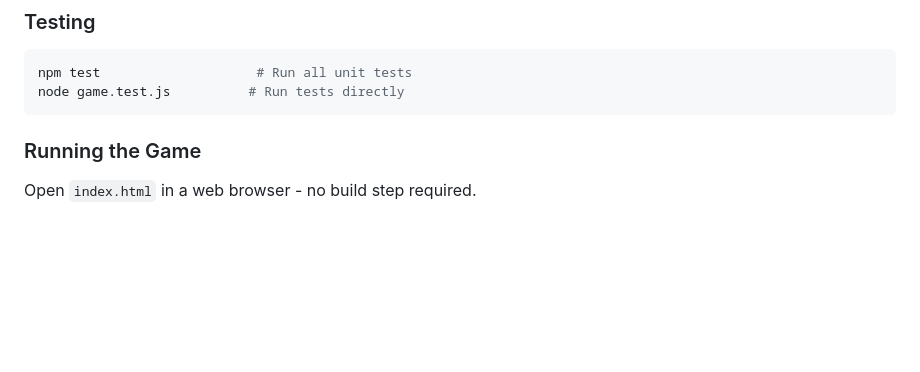
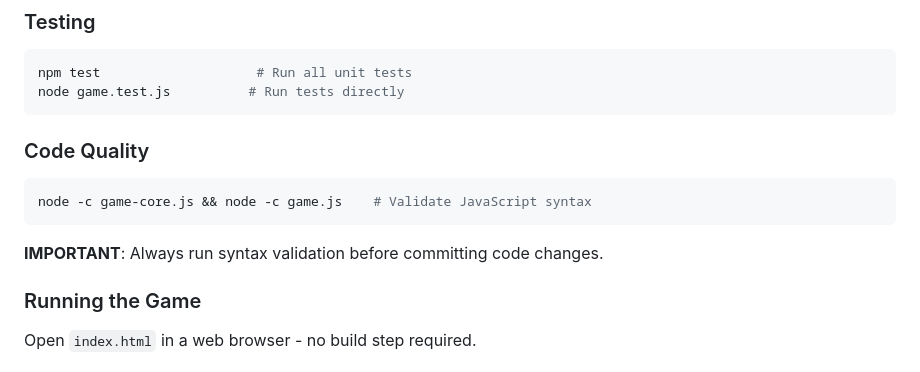
Before and after one commit to bjoernd/number-walls, a Markdown page: CLAUDE.md, the part around the change. Drawn GitHub-style; blank space fills up the shorter version.

Commit message:
Add code quality guidelines to development workflow
- Add syntax validation command using Node.js built-in checks
- Include important reminder to validate before commits
- Ensure code quality without adding external dependencies

🤖 Generated with [Claude Code](https://claude.ai/code)

Co-Authored-By: Claude <noreply@anthropic.com>

````diff
--- a/CLAUDE.md
+++ b/CLAUDE.md
@@ -35,6 +35,13 @@ All numbers are constrained to 0-20 range with weighted generation (0 appears le
 npm test                    # Run all unit tests
 node game.test.js          # Run tests directly
 ```
+
+### Code Quality
+```bash
+node -c game-core.js && node -c game.js    # Validate JavaScript syntax
+```
+
+**IMPORTANT**: Always run syntax validation before committing code changes.
 
 ### Running the Game
 Open `index.html` in a web browser - no build step required.
````
